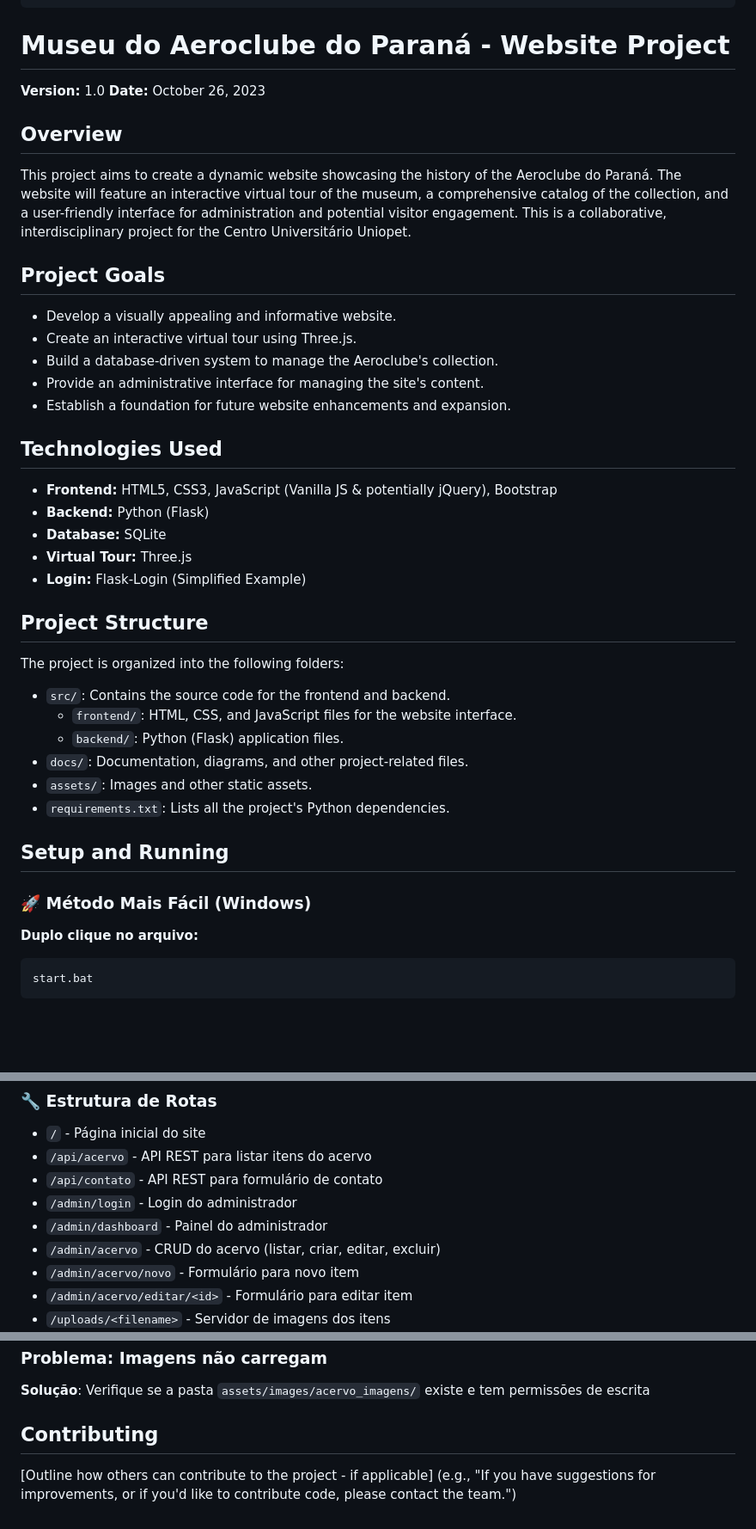
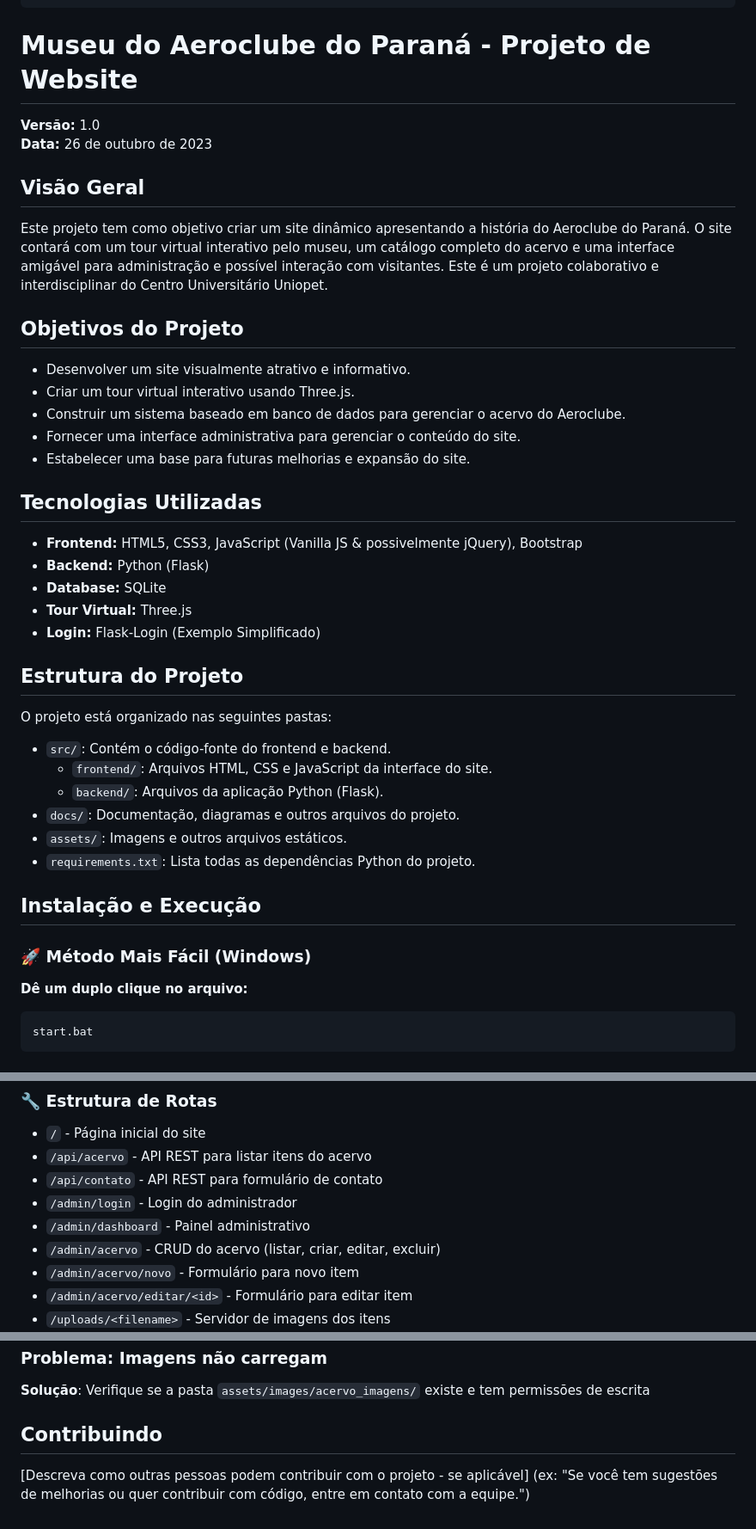
Before and after one commit to CarolTB93/Projeto_Museu, a Markdown page: README.md, 3 parts joined by grey strips. Shown: that part at 86% size. GitHub-like rendering; blank space fills up the shorter version.

````diff
--- a/README.md
+++ b/README.md
@@ -34,50 +34,47 @@ Este repositório segue a seguinte estrutura de diretórios e arquivos:
 └── .gitignore
 ```
 
-# Museu do Aeroclube do Paraná - Website Project
+# Museu do Aeroclube do Paraná - Projeto de Website
 
-**Version:** 1.0
-**Date:** October 26, 2023
+**Versão:** 1.0
+**Data:** 26 de outubro de 2023
 
-## Overview
+## Visão Geral
 
-This project aims to create a dynamic website showcasing the history of the Aeroclube do Paraná. The website will feature an
-interactive virtual tour of the museum, a comprehensive catalog of the collection, and a user-friendly interface for
-administration and potential visitor engagement.  This is a collaborative, interdisciplinary project for the Centro Universitário
-Uniopet.
+Este projeto tem como objetivo criar um site dinâmico apresentando a história do Aeroclube do Paraná. O site contará com um tour virtual interativo pelo museu, um catálogo completo do acervo e uma interface amigável para administração e possível interação com visitantes. Este é um projeto colaborativo e interdisciplinar do Centro Universitário Uniopet.
 
-## Project Goals
+## Objetivos do Projeto
 
-*   Develop a visually appealing and informative website.
-*   Create an interactive virtual tour using Three.js.
-*   Build a database-driven system to manage the Aeroclube's collection.
-*   Provide an administrative interface for managing the site's content.
-*   Establish a foundation for future website enhancements and expansion.
+*   Desenvolver um site visualmente atrativo e informativo.
+*   Criar um tour virtual interativo usando Three.js.
+*   Construir um sistema baseado em banco de dados para gerenciar o acervo do Aeroclube.
+*   Fornecer uma interface administrativa para gerenciar o conteúdo do site.
+*   Estabelecer uma base para futuras melhorias e expansão do site.
 
-## Technologies Used
+## Tecnologias Utilizadas
 
-*   **Frontend:** HTML5, CSS3, JavaScript (Vanilla JS & potentially jQuery), Bootstrap
+*   **Frontend:** HTML5, CSS3, JavaScript (Vanilla JS & possivelmente jQuery), Bootstrap
 *   **Backend:** Python (Flask)
 *   **Database:** SQLite
-*   **Virtual Tour:** Three.js
-*   **Login:** Flask-Login (Simplified Example)
+*   **Tour Virtual:** Three.js
+*   **Login:** Flask-Login (Exemplo Simplificado)
 
-## Project Structure
+## Estrutura do Projeto
 
-The project is organized into the following folders:
+O projeto está organizado nas seguintes pastas:
 
-*   `src/`: Contains the source code for the frontend and backend.
-    *   `frontend/`: HTML, CSS, and JavaScript files for the website interface.
-    *   `backend/`:  Python (Flask) application files.
-*   `docs/`: Documentation, diagrams, and other project-related files.
-*   `assets/`: Images and other static assets.
-*   `requirements.txt`: Lists all the project's Python dependencies.
+*   `src/`: Contém o código-fonte do frontend e backend.
+    *   `frontend/`: Arquivos HTML, CSS e JavaScript da interface do site.
+    *   `backend/`: Arquivos da aplicação Python (Flask).
+*   `docs/`: Documentação, diagramas e outros arquivos do projeto.
+*   `assets/`: Imagens e outros arquivos estáticos.
+*   `requirements.txt`: Lista todas as dependências Python do projeto.
 
-## Setup and Running
+## Instalação e Execução
 
 ### 🚀 Método Mais Fácil (Windows)
 
-**Duplo clique no arquivo:**
+**Dê um duplo clique no arquivo:**
 ```
 start.bat
 ```
@@ -141,7 +138,7 @@ chmod +x start.sh
 - `/api/acervo` - API REST para listar itens do acervo
 - `/api/contato` - API REST para formulário de contato
 - `/admin/login` - Login do administrador
-- `/admin/dashboard` - Painel do administrador
+- `/admin/dashboard` - Painel administrativo
 - `/admin/acervo` - CRUD do acervo (listar, criar, editar, excluir)
 - `/admin/acervo/novo` - Formulário para novo item
 - `/admin/acervo/editar/<id>` - Formulário para editar item
@@ -225,7 +222,6 @@ Acesse: http://localhost:3000
 **Solução**: Verifique se a pasta `assets/images/acervo_imagens/` existe e tem permissões de escrita
 
 
-## Contributing
+## Contribuindo
 
-[Outline how others can contribute to the project - if applicable] (e.g., "If you have suggestions for improvements, or if you'd
-like to contribute code, please contact the team.")
+[Descreva como outras pessoas podem contribuir com o projeto - se aplicável] (ex: "Se você tem sugestões de melhorias ou quer contribuir com código, entre em contato com a equipe.")
````
Also changed, not shown: other parts of README.md (+14 -14 lines).
